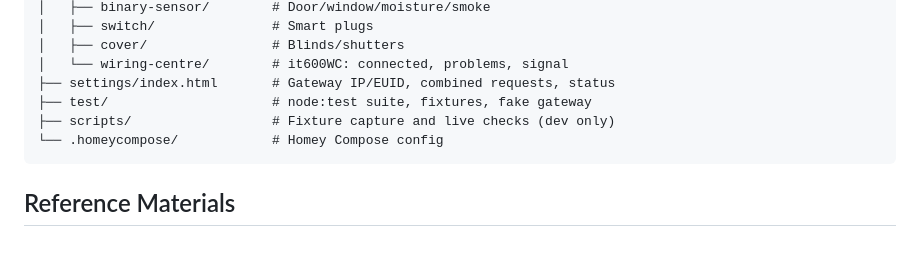
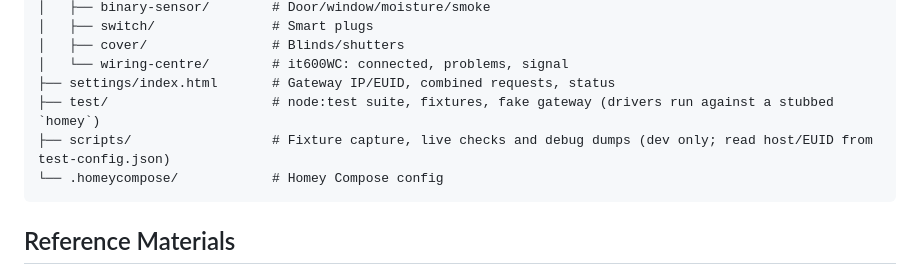
Before and after one commit to melmdk/io.github.melmdk.salus.it600, a Markdown page: CLAUDE.md, the part around one of its changes. GitHub-like rendering; blank space fills up the shorter version.

````diff
--- a/CLAUDE.md
+++ b/CLAUDE.md
@@ -129,8 +134,8 @@ npx homey app publish
 │   ├── cover/                # Blinds/shutters
 │   └── wiring-centre/        # it600WC: connected, problems, signal
 ├── settings/index.html       # Gateway IP/EUID, combined requests, status
-├── test/                     # node:test suite, fixtures, fake gateway
-├── scripts/                  # Fixture capture and live checks (dev only)
+├── test/                     # node:test suite, fixtures, fake gateway (drivers run against a stubbed `homey`)
+├── scripts/                  # Fixture capture, live checks and debug dumps (dev only; read host/EUID from test-config.json)
 └── .homeycompose/            # Homey Compose config
 ```
 
````
Also changed, not shown: other parts of CLAUDE.md (+20 -10 lines).
